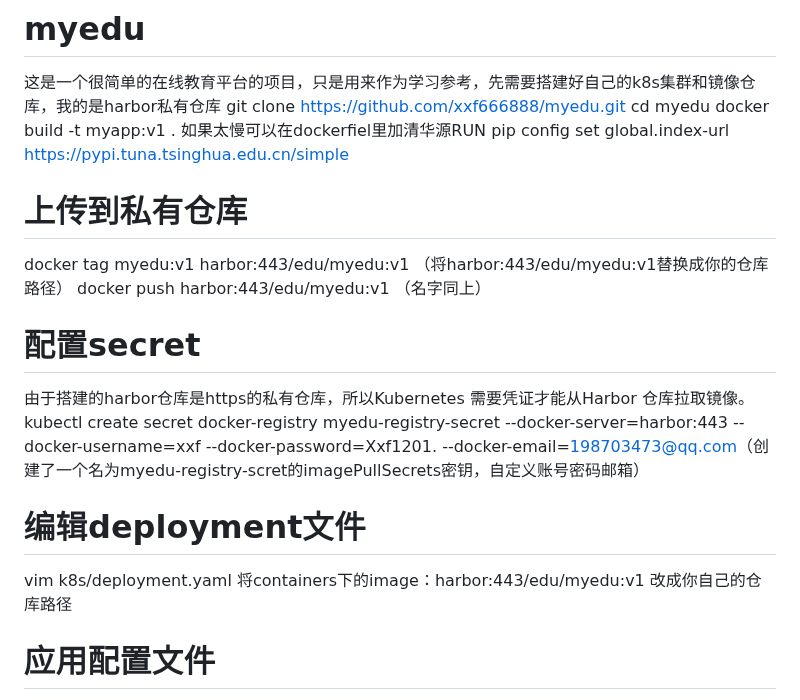
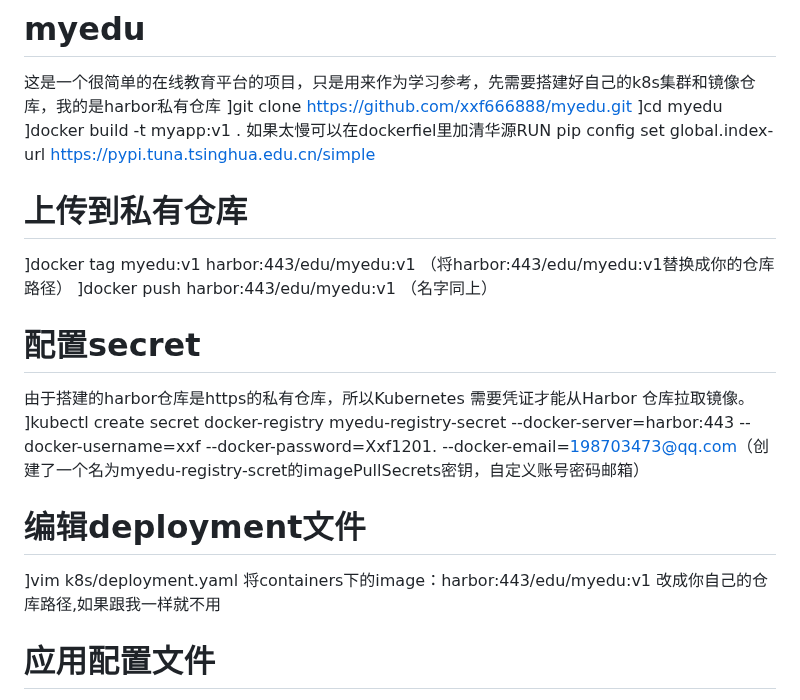
Before and after one commit to xxf666888/myedu, a Markdown page: README.md, the part around the change. Drawn GitHub-style.

```diff
--- a/README.md
+++ b/README.md
@@ -1,17 +1,17 @@
 # myedu
 这是一个很简单的在线教育平台的项目，只是用来作为学习参考，先需要搭建好自己的k8s集群和镜像仓库，我的是harbor私有仓库
-git clone https://github.com/xxf666888/myedu.git
-cd myedu
-docker build -t myapp:v1 .  如果太慢可以在dockerfiel里加清华源RUN pip config set global.index-url https://pypi.tuna.tsinghua.edu.cn/simple
+]git clone https://github.com/xxf666888/myedu.git
+]cd myedu
+]docker build -t myapp:v1 .  如果太慢可以在dockerfiel里加清华源RUN pip config set global.index-url https://pypi.tuna.tsinghua.edu.cn/simple
 # 上传到私有仓库
-docker tag myedu:v1 harbor:443/edu/myedu:v1  （将harbor:443/edu/myedu:v1替换成你的仓库路径）
-docker push harbor:443/edu/myedu:v1  （名字同上）
+]docker tag myedu:v1 harbor:443/edu/myedu:v1  （将harbor:443/edu/myedu:v1替换成你的仓库路径）
+]docker push harbor:443/edu/myedu:v1  （名字同上）
 # 配置secret
 由于搭建的harbor仓库是https的私有仓库，所以Kubernetes 需要凭证才能从Harbor 仓库拉取镜像。
-kubectl create secret docker-registry myedu-registry-secret --docker-server=harbor:443 --docker-username=xxf --docker-password=Xxf1201. --docker-email=198703473@qq.com（创建了一个名为myedu-registry-scret的imagePullSecrets密钥，自定义账号密码邮箱）
+]kubectl create secret docker-registry myedu-registry-secret --docker-server=harbor:443 --docker-username=xxf --docker-password=Xxf1201. --docker-email=198703473@qq.com（创建了一个名为myedu-registry-scret的imagePullSecrets密钥，自定义账号密码邮箱）
 # 编辑deployment文件
-vim k8s/deployment.yaml
-将containers下的image：harbor:443/edu/myedu:v1  改成你自己的仓库路径
+]vim k8s/deployment.yaml
+将containers下的image：harbor:443/edu/myedu:v1  改成你自己的仓库路径,如果跟我一样就不用
 # 应用配置文件
 kubectl apply -f deployment.yaml -f service.yaml
 # 查看service暴露的端口
```
